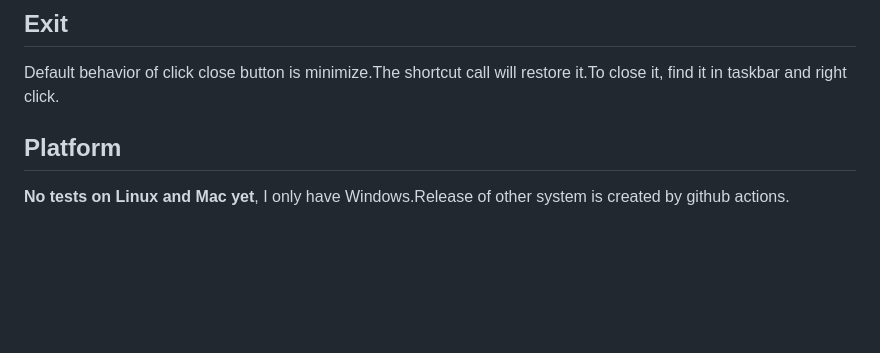
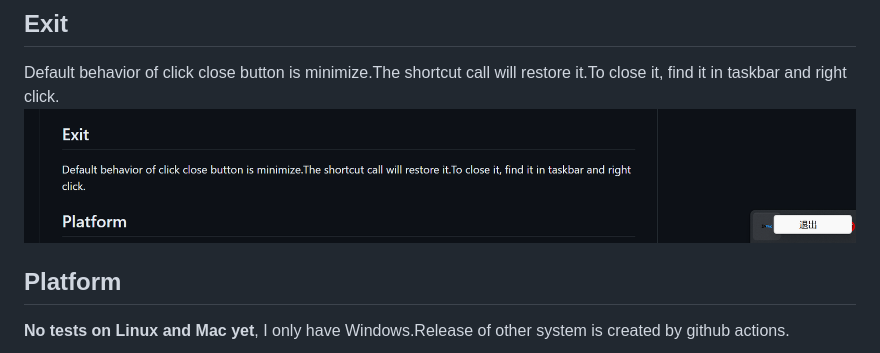
Before and after one commit to MosRat/MixTex-rs-GUI, a Markdown page: README.md, the part around the change. Rendered like a GitHub page; pictures changed too: docs/img/img.png (added); blank space fills up the shorter version.

```diff
--- a/README.md
+++ b/README.md
@@ -14,7 +14,7 @@ A GUI implement of [MixTex](https://github.com/RQLuo/MixTeX-Latex-OCR/tree/MixTe
 
 ## Exit
 Default behavior of click close button is minimize.The shortcut call will restore it.To close it, find it in taskbar and right click.
-
+![img.png](docs/img/img.png)
 ## Platform
 
 **No tests on Linux and Mac yet**, I only have Windows.Release of other system is created by github actions.
```
